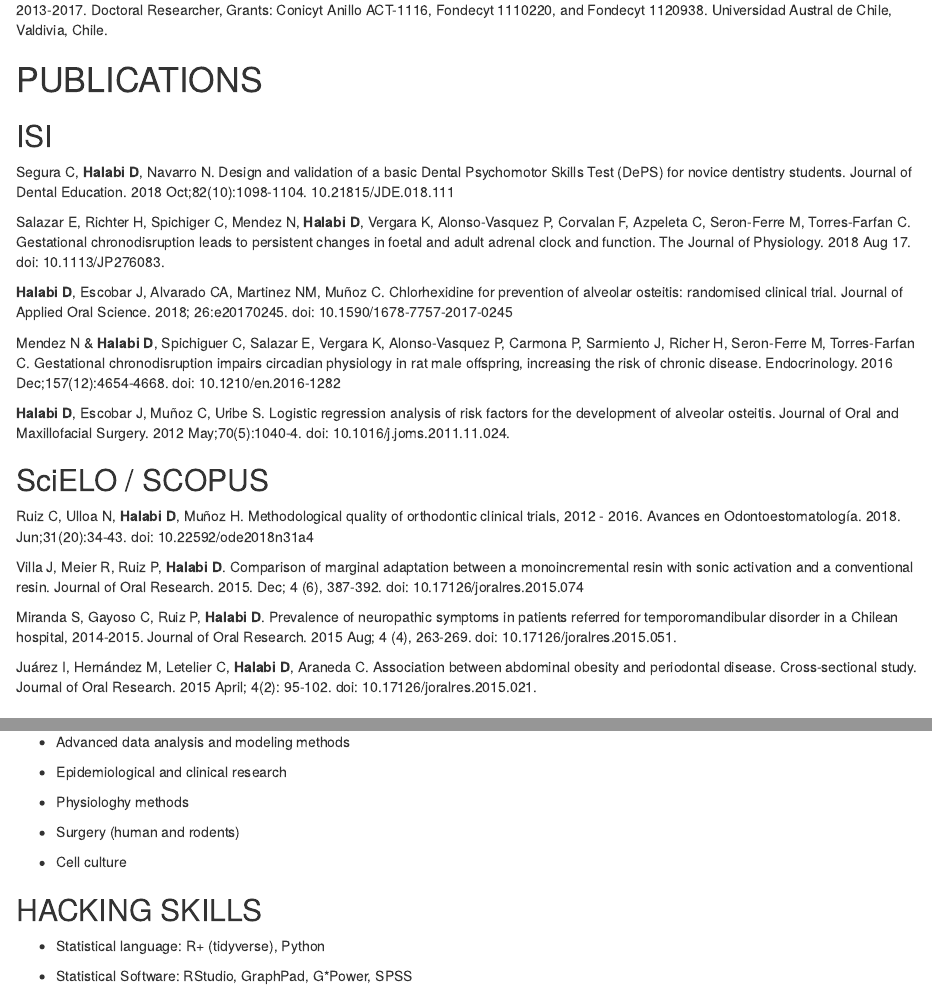
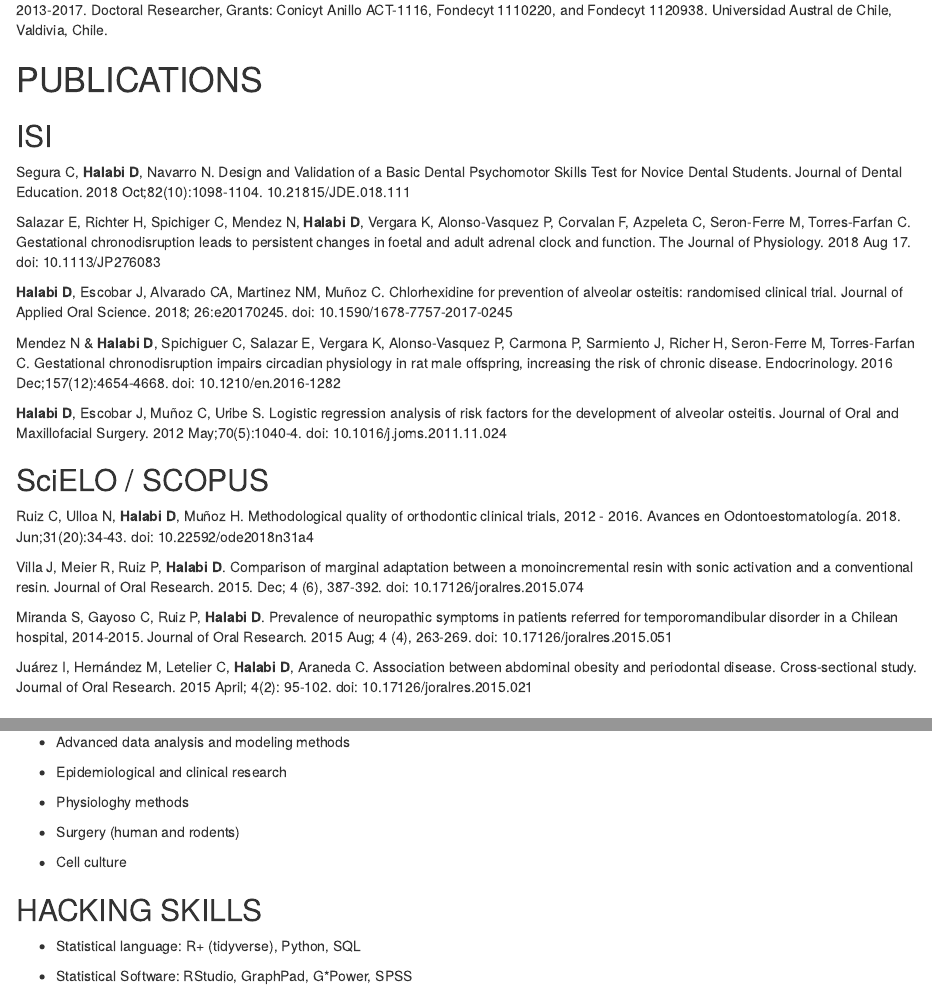
Before and after one commit to diegohalabi/CV, an R Markdown document (cvdh-en.Rmd): the page in a window 1100 px wide, from 660 px down, and a second part further down, joined at a grey line. The pictures show the output file cvdh-en.html that the author committed with the source, opened offline.

Commit message:
october 2018

```diff
--- a/cvdh-en.Rmd
+++ b/cvdh-en.Rmd
@@ -54,15 +54,15 @@ web: diegohalabi.cl
 
 ## ISI
 
-Segura C, **Halabi D**, Navarro N. Design and validation of a basic Dental Psychomotor Skills Test (DePS) for novice dentistry students. Journal of Dental Education. 2018 Oct;82(10):1098-1104. 10.21815/JDE.018.111
+Segura C, **Halabi D**, Navarro N. Design and Validation of a Basic Dental Psychomotor Skills Test for Novice Dental Students. Journal of Dental Education. 2018 Oct;82(10):1098-1104. 10.21815/JDE.018.111
 
-Salazar E, Richter H, Spichiger C, Mendez N, **Halabi D**, Vergara K, Alonso-Vasquez P, Corvalan F, Azpeleta C, Seron-Ferre M, Torres-Farfan C. Gestational chronodisruption leads to persistent changes in foetal and adult adrenal clock and function. The Journal of Physiology. 2018 Aug 17. doi: 10.1113/JP276083.
+Salazar E, Richter H, Spichiger C, Mendez N, **Halabi D**, Vergara K, Alonso-Vasquez P, Corvalan F, Azpeleta C, Seron-Ferre M, Torres-Farfan C. Gestational chronodisruption leads to persistent changes in foetal and adult adrenal clock and function. The Journal of Physiology. 2018 Aug 17. doi: 10.1113/JP276083
 
 **Halabi D**, Escobar J, Alvarado CA, Martinez NM, Muñoz C. Chlorhexidine for prevention of alveolar osteitis: randomised clinical trial. Journal of Applied Oral Science. 2018; 26:e20170245. doi: 10.1590/1678-7757-2017-0245
 
 Mendez N & **Halabi D**, Spichiguer C, Salazar E, Vergara K, Alonso-Vasquez P, Carmona P, Sarmiento J, Richer H, Seron-Ferre M, Torres-Farfan C. Gestational chronodisruption impairs circadian physiology in rat male offspring, increasing the risk of chronic disease. Endocrinology. 2016 Dec;157(12):4654-4668. doi:  10.1210/en.2016-1282
 
-**Halabi D**, Escobar J, Muñoz C, Uribe S. Logistic regression analysis of risk factors for the development of alveolar osteitis. Journal of Oral and Maxillofacial Surgery. 2012 May;70(5):1040-4. doi: 10.1016/j.joms.2011.11.024.
+**Halabi D**, Escobar J, Muñoz C, Uribe S. Logistic regression analysis of risk factors for the development of alveolar osteitis. Journal of Oral and Maxillofacial Surgery. 2012 May;70(5):1040-4. doi: 10.1016/j.joms.2011.11.024
 
 ## SciELO / SCOPUS
 
@@ -70,9 +70,9 @@ Ruiz C, Ulloa N, **Halabi D**, Muñoz H. Methodological quality of orthodontic c
 
 Villa J, Meier R, Ruiz P, **Halabi D**. Comparison of marginal adaptation between a monoincremental resin with sonic activation and a conventional resin. Journal of Oral Research. 2015. Dec; 4 (6), 387-392. doi: 10.17126/joralres.2015.074
 
-Miranda S, Gayoso C, Ruiz P, **Halabi D**. Prevalence of neuropathic symptoms in patients referred for temporomandibular disorder in a Chilean hospital, 2014-2015. Journal of Oral Research. 2015 Aug; 4 (4), 263-269. doi: 10.17126/joralres.2015.051.
+Miranda S, Gayoso C, Ruiz P, **Halabi D**. Prevalence of neuropathic symptoms in patients referred for temporomandibular disorder in a Chilean hospital, 2014-2015. Journal of Oral Research. 2015 Aug; 4 (4), 263-269. doi: 10.17126/joralres.2015.051
 
-Juárez I, Hernández M, Letelier C, **Halabi D**, Araneda C. Association between abdominal obesity and periodontal disease. Cross-sectional study. Journal of Oral Research. 2015 April; 4(2): 95-102. doi: 10.17126/joralres.2015.021.
+Juárez I, Hernández M, Letelier C, **Halabi D**, Araneda C. Association between abdominal obesity and periodontal disease. Cross-sectional study. Journal of Oral Research. 2015 April; 4(2): 95-102. doi: 10.17126/joralres.2015.021
 
 
 ## COMMENTED PAPERS
@@ -177,7 +177,7 @@ Valentina Pedreros & Valeria Beroiza. “Relación de los niveles de alfa amilas
 
 ## HACKING SKILLS
 
-- Statistical language: R+ (tidyverse), Python
+- Statistical language: R+ (tidyverse), Python, SQL
 
 - Statistical Software: RStudio, GraphPad, G*Power, SPSS
 
```
Also changed, not shown: cvdh-en.html, cvdh-en.pdf, cvdh-en.Rmd (2 more changed lines).
